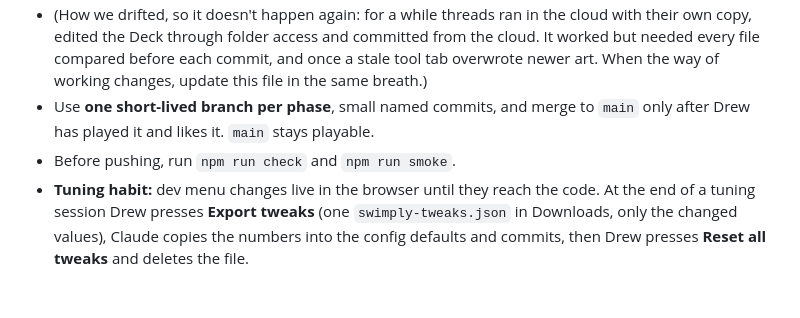
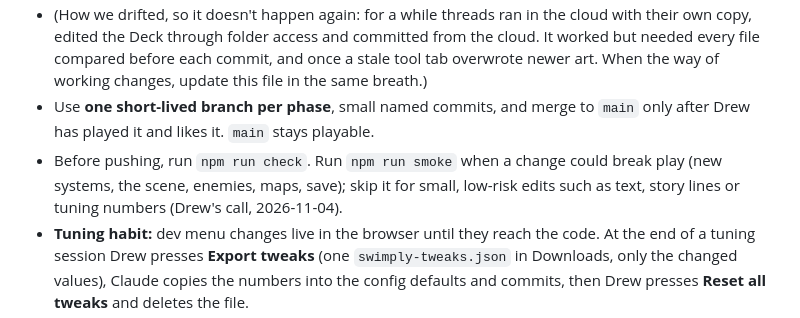
Before and after one commit to okitsdrew/Swimply, a Markdown page: CLAUDE.md, the part around the change. Rendered like a GitHub page; blank space fills up the shorter version.

Commit message:
CLAUDE: run the smoke test only for changes that could break play
Co-Authored-By: Claude Opus 5.5 (1M context) <noreply@anthropic.com>

```diff
--- a/CLAUDE.md
+++ b/CLAUDE.md
@@ -17,7 +17,7 @@ Drew is new to making games and to programming. Teach as you go: explain what yo
 - **One copy of the project:** the clone at `/home/deck/Swimply` on the Deck. Coding threads work there through **Remote Control** (Claude Code running on the Deck, with Drew's own GitHub login), so what Drew plays is exactly what gets committed. Only **one coding thread at a time** works in that folder (a folder has one branch checked out); talk and planning threads don't need it. If two coding threads are ever needed at once, give each its own git worktree, not a second copy.
 - (How we drifted, so it doesn't happen again: for a while threads ran in the cloud with their own copy, edited the Deck through folder access and committed from the cloud. It worked but needed every file compared before each commit, and once a stale tool tab overwrote newer art. When the way of working changes, update this file in the same breath.)
 - Use **one short-lived branch per phase**, small named commits, and merge to `main` only after Drew has played it and likes it. `main` stays playable.
-- Before pushing, run `npm run check` and `npm run smoke`.
+- Before pushing, run `npm run check`. Run `npm run smoke` when a change could break play (new systems, the scene, enemies, maps, save); skip it for small, low-risk edits such as text, story lines or tuning numbers (Drew's call, 2026-11-04).
 - **Tuning habit:** dev menu changes live in the browser until they reach the code. At the end of a tuning session Drew presses **Export tweaks** (one `swimply-tweaks.json` in Downloads, only the changed values), Claude copies the numbers into the config defaults and commits, then Drew presses **Reset all tweaks** and deletes the file.
 - Never commit or push without being asked, except the phase branch for the phase Drew said "go" to.
 - Bring files over from Heaven (`/home/deck/Heaven`, read-only reference) **one at a time**, reading each. Never copy the whole repo. Vestiges (skills) are made from scratch, not ported from Heaven's skills (Drew's call).
```
